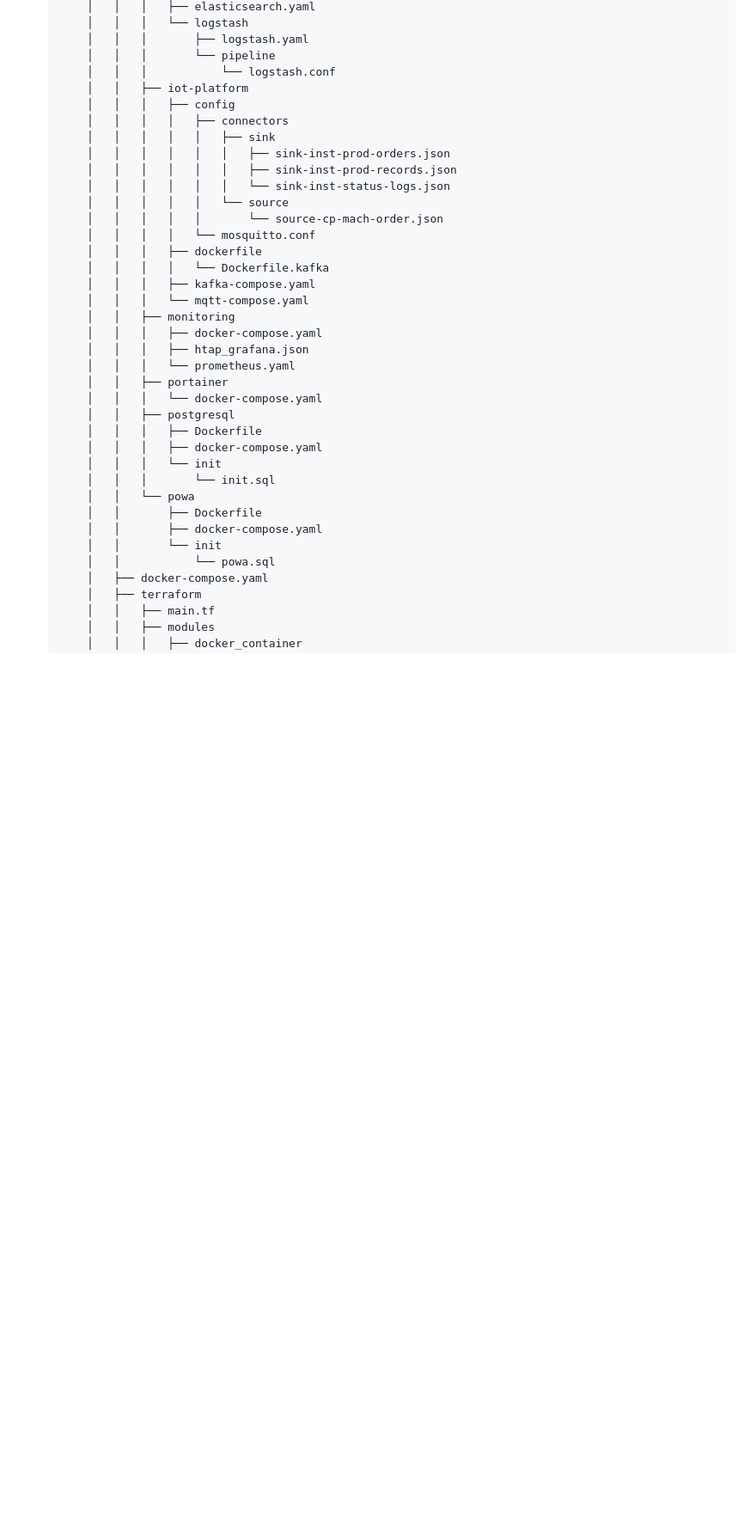
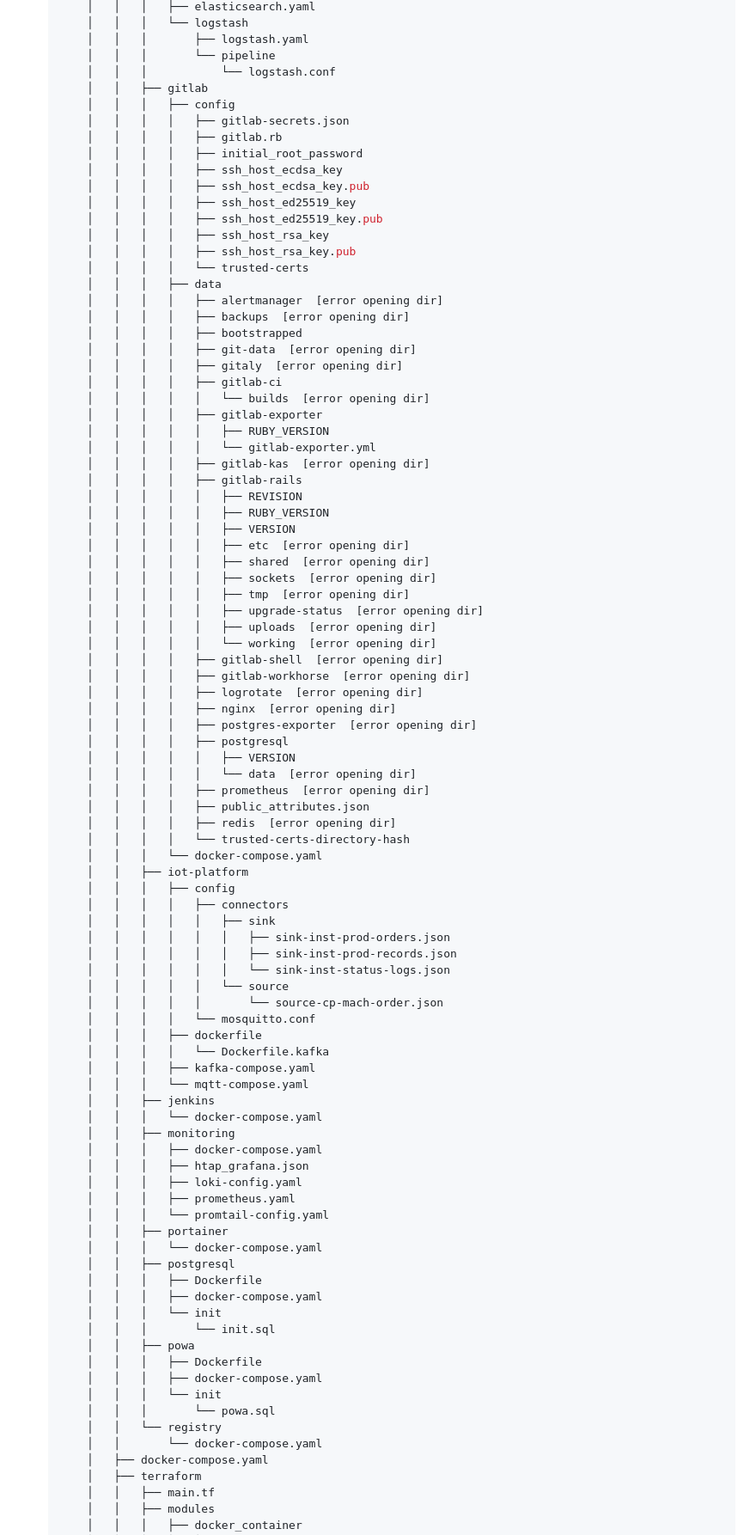
Before and after one commit to Junwu0615/PG-Infrastructure, a Markdown page: README.md, the part around one of its changes. Shown at 86% size. Rendered like a GitHub page; folded sections open; blank space fills up the shorter version.

Commit message:
update somethings

```diff
--- a/README.md
+++ b/README.md
@@ -41,6 +41,54 @@ tree -d -I 'venv|.git|__pycache__|docs|logs|assets|kafka_data'
     │   │   │       ├── logstash.yaml
     │   │   │       └── pipeline
     │   │   │           └── logstash.conf
+    │   │   ├── gitlab
+    │   │   │   ├── config
+    │   │   │   │   ├── gitlab-secrets.json
+    │   │   │   │   ├── gitlab.rb
+    │   │   │   │   ├── initial_root_password
+    │   │   │   │   ├── ssh_host_ecdsa_key
+    │   │   │   │   ├── ssh_host_ecdsa_key.pub
+    │   │   │   │   ├── ssh_host_ed25519_key
+    │   │   │   │   ├── ssh_host_ed25519_key.pub
+    │   │   │   │   ├── ssh_host_rsa_key
+    │   │   │   │   ├── ssh_host_rsa_key.pub
+    │   │   │   │   └── trusted-certs
+    │   │   │   ├── data
+    │   │   │   │   ├── alertmanager  [error opening dir]
+    │   │   │   │   ├── backups  [error opening dir]
+    │   │   │   │   ├── bootstrapped
+    │   │   │   │   ├── git-data  [error opening dir]
+    │   │   │   │   ├── gitaly  [error opening dir]
+    │   │   │   │   ├── gitlab-ci
+    │   │   │   │   │   └── builds  [error opening dir]
+    │   │   │   │   ├── gitlab-exporter
+    │   │   │   │   │   ├── RUBY_VERSION
+    │   │   │   │   │   └── gitlab-exporter.yml
+    │   │   │   │   ├── gitlab-kas  [error opening dir]
+    │   │   │   │   ├── gitlab-rails
+    │   │   │   │   │   ├── REVISION
+    │   │   │   │   │   ├── RUBY_VERSION
+    │   │   │   │   │   ├── VERSION
+    │   │   │   │   │   ├── etc  [error opening dir]
+    │   │   │   │   │   ├── shared  [error opening dir]
+    │   │   │   │   │   ├── sockets  [error opening dir]
+    │   │   │   │   │   ├── tmp  [error opening dir]
+    │   │   │   │   │   ├── upgrade-status  [error opening dir]
+    │   │   │   │   │   ├── uploads  [error opening dir]
+    │   │   │   │   │   └── working  [error opening dir]
+    │   │   │   │   ├── gitlab-shell  [error opening dir]
+    │   │   │   │   ├── gitlab-workhorse  [error opening dir]
+    │   │   │   │   ├── logrotate  [error opening dir]
+    │   │   │   │   ├── nginx  [error opening dir]
+    │   │   │   │   ├── postgres-exporter  [error opening dir]
+    │   │   │   │   ├── postgresql
+    │   │   │   │   │   ├── VERSION
+    │   │   │   │   │   └── data  [error opening dir]
+    │   │   │   │   ├── prometheus  [error opening dir]
+    │   │   │   │   ├── public_attributes.json
+    │   │   │   │   ├── redis  [error opening dir]
+    │   │   │   │   └── trusted-certs-directory-hash
+    │   │   │   └── docker-compose.yaml
     │   │   ├── iot-platform
     │   │   │   ├── config
     │   │   │   │   ├── connectors
@@ -55,10 +103,14 @@ tree -d -I 'venv|.git|__pycache__|docs|logs|assets|kafka_data'
     │   │   │   │   └── Dockerfile.kafka
     │   │   │   ├── kafka-compose.yaml
     │   │   │   └── mqtt-compose.yaml
+    │   │   ├── jenkins
+    │   │   │   └── docker-compose.yaml
     │   │   ├── monitoring
     │   │   │   ├── docker-compose.yaml
     │   │   │   ├── htap_grafana.json
-    │   │   │   └── prometheus.yaml
+    │   │   │   ├── loki-config.yaml
+    │   │   │   ├── prometheus.yaml
+    │   │   │   └── promtail-config.yaml
     │   │   ├── portainer
     │   │   │   └── docker-compose.yaml
     │   │   ├── postgresql
@@ -66,11 +118,13 @@ tree -d -I 'venv|.git|__pycache__|docs|logs|assets|kafka_data'
     │   │   │   ├── docker-compose.yaml
     │   │   │   └── init
     │   │   │       └── init.sql
-    │   │   └── powa
-    │   │       ├── Dockerfile
-    │   │       ├── docker-compose.yaml
-    │   │       └── init
-    │   │           └── powa.sql
+    │   │   ├── powa
+    │   │   │   ├── Dockerfile
+    │   │   │   ├── docker-compose.yaml
+    │   │   │   └── init
+    │   │   │       └── powa.sql
+    │   │   └── registry
+    │   │       └── docker-compose.yaml
     │   ├── docker-compose.yaml
     │   ├── terraform
     │   │   ├── main.tf
```
Also changed, not shown: other parts of README.md (+5 -3 lines).
